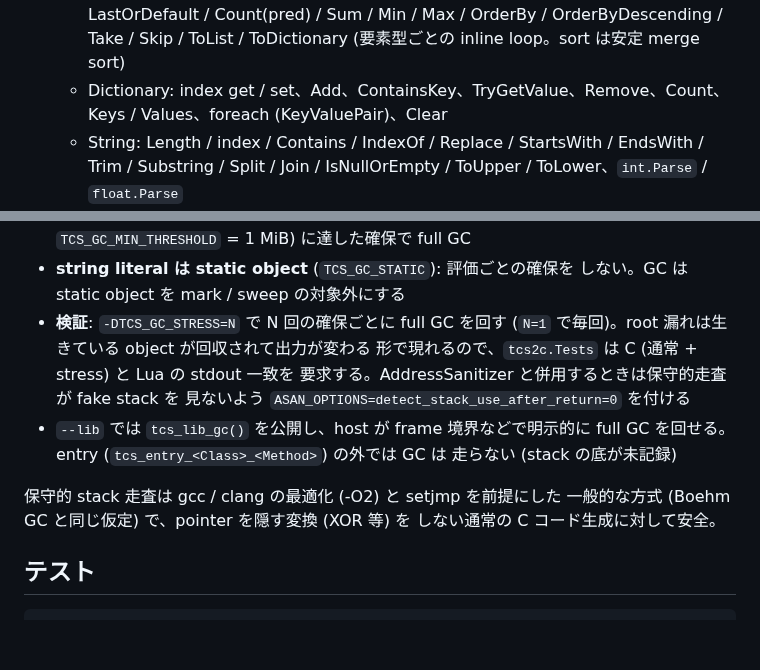
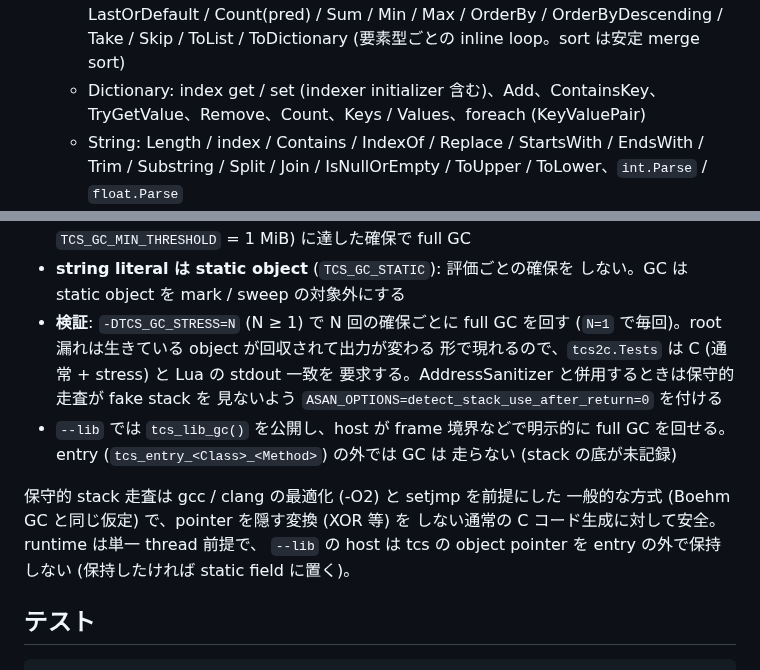
Before and after one commit to neguse/tcs, a Markdown page: tcs2c/README.md, 2 parts joined by grey strips. Drawn GitHub-style; blank space fills up the shorter version.

Commit message:
docs: tcs2c README の対応面記述を実装に揃える (Dictionary.Clear は未到達、stress は N ≥ 1、lib host の pointer 保持規則)
Co-Authored-By: Claude Fable 5.1 <noreply@anthropic.com>
Claude-Session: https://claude.ai/code/session_01RgXv8amc45qYQhWTvUewNp

```diff
--- a/tcs2c/README.md
+++ b/tcs2c/README.md
@@ -43,8 +43,8 @@ Lua backend (dev) で、`tcs2c.Tests` が同じ source の stdout 一致を要
     FirstOrDefault / LastOrDefault / Count(pred) / Sum / Min / Max / OrderBy /
     OrderByDescending / Take / Skip / ToList / ToDictionary (要素型ごとの
     inline loop。sort は安定 merge sort)
-  - Dictionary: index get / set、Add、ContainsKey、TryGetValue、Remove、Count、
-    Keys / Values、foreach (KeyValuePair)、Clear
+  - Dictionary: index get / set (indexer initializer 含む)、Add、ContainsKey、
+    TryGetValue、Remove、Count、Keys / Values、foreach (KeyValuePair)
   - String: Length / index / Contains / IndexOf / Replace / StartsWith /
     EndsWith / Trim / Substring / Split / Join / IsNullOrEmpty / ToUpper /
     ToLower、`int.Parse` / `float.Parse`
@@ -85,7 +85,7 @@ TCS_ROOT=../tcs bash tcs2c/verify-digests.sh
   bytes、下限 `TCS_GC_MIN_THRESHOLD` = 1 MiB) に達した確保で full GC
 - **string literal は static object** (`TCS_GC_STATIC`): 評価ごとの確保を
   しない。GC は static object を mark / sweep の対象外にする
-- **検証**: `-DTCS_GC_STRESS=N` で N 回の確保ごとに full GC を回す
+- **検証**: `-DTCS_GC_STRESS=N` (N ≥ 1) で N 回の確保ごとに full GC を回す
   (`N=1` で毎回)。root 漏れは生きている object が回収されて出力が変わる
   形で現れるので、`tcs2c.Tests` は C (通常 + stress) と Lua の stdout 一致を
   要求する。AddressSanitizer と併用するときは保守的走査が fake stack を
@@ -96,7 +96,9 @@ TCS_ROOT=../tcs bash tcs2c/verify-digests.sh
 
 保守的 stack 走査は gcc / clang の最適化 (-O2) と setjmp を前提にした
 一般的な方式 (Boehm GC と同じ仮定) で、pointer を隠す変換 (XOR 等) を
-しない通常の C コード生成に対して安全。
+しない通常の C コード生成に対して安全。runtime は単一 thread 前提で、
+`--lib` の host は tcs の object pointer を entry の外で保持しない
+(保持したければ static field に置く)。
 
 ## テスト
 
```
